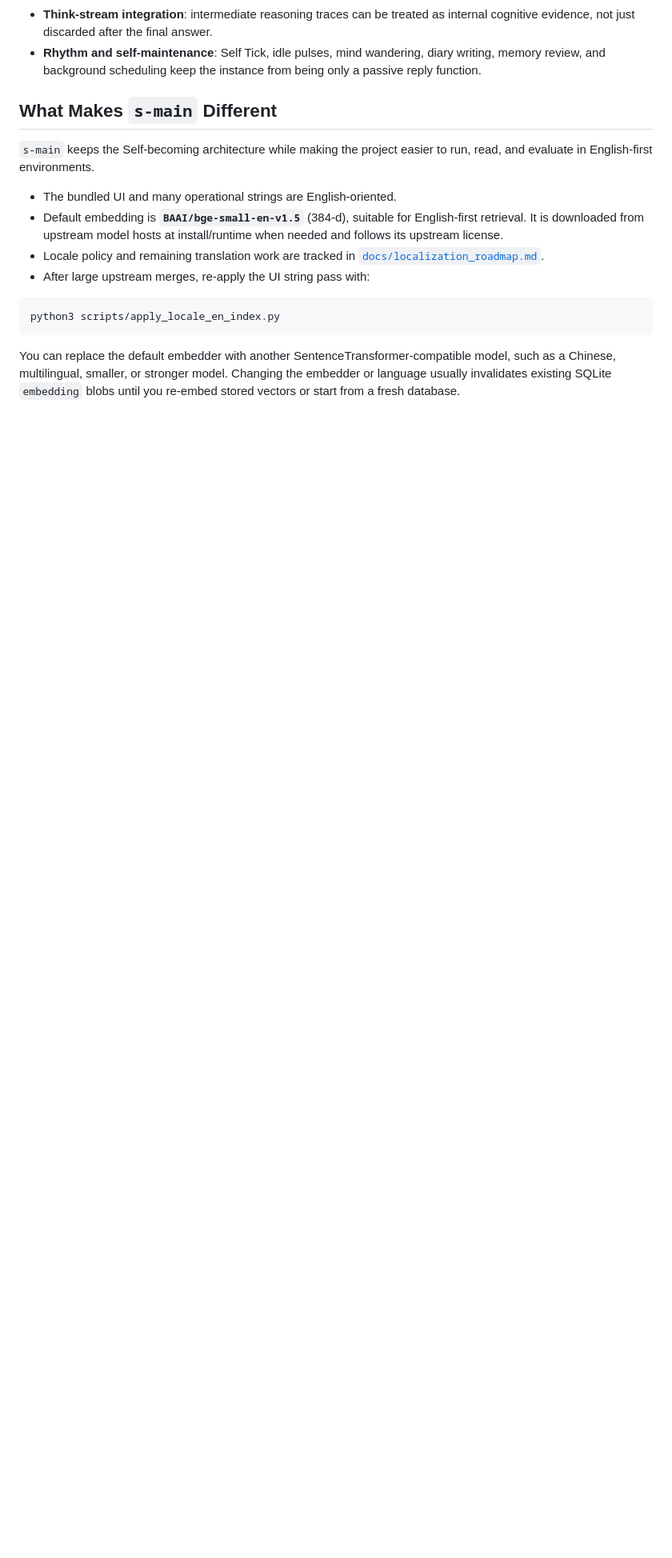
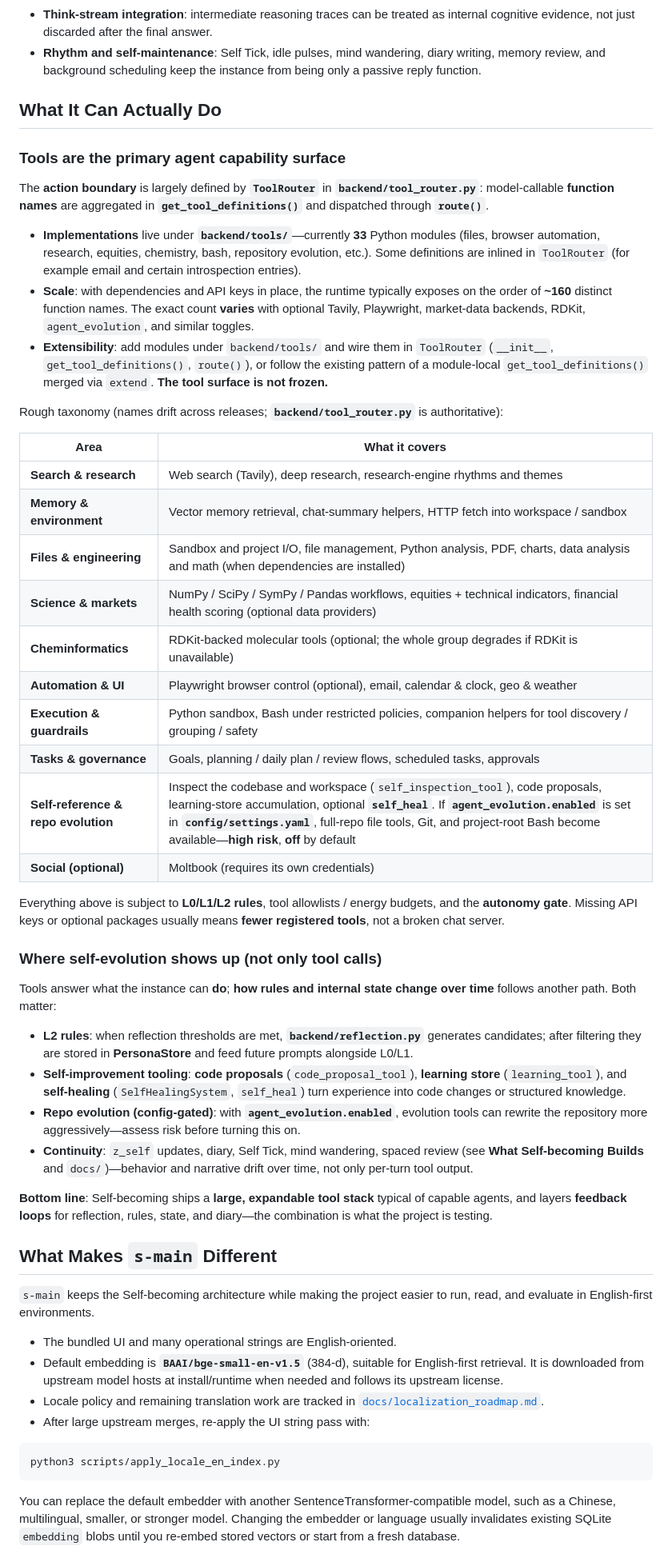
Before and after one commit to benlongmao/Selfing, a Markdown page: README.md, the part around one of its changes. Shown at 80% size. Drawn GitHub-style; blank space fills up the shorter version.

Commit message:
docs(readme): add What It Can Actually Do (tools scale, evolution); align License wording
Co-authored-by: Cursor <cursoragent@cursor.com>

```diff
--- a/README.md
+++ b/README.md
@@ -106,6 +106,44 @@ At a high level, Self-becoming provides:
 - **Intent expression**: the instance can express continuation, pause, tool use, mind wandering, and other system-level intentions.
 - **Think-stream integration**: intermediate reasoning traces can be treated as internal cognitive evidence, not just discarded after the final answer.
 - **Rhythm and self-maintenance**: Self Tick, idle pulses, mind wandering, diary writing, memory review, and background scheduling keep the instance from being only a passive reply function.
+
+## What It Can Actually Do
+
+### Tools are the primary agent capability surface
+
+The **action boundary** is largely defined by **`ToolRouter`** in **`backend/tool_router.py`**: model-callable **function names** are aggregated in **`get_tool_definitions()`** and dispatched through **`route()`**.
+
+- **Implementations** live under **`backend/tools/`**—currently **33** Python modules (files, browser automation, research, equities, chemistry, bash, repository evolution, etc.). Some definitions are inlined in `ToolRouter` (for example email and certain introspection entries).
+- **Scale**: with dependencies and API keys in place, the runtime typically exposes on the order of **~160** distinct function names. The exact count **varies** with optional Tavily, Playwright, market-data backends, RDKit, `agent_evolution`, and similar toggles.
+- **Extensibility**: add modules under `backend/tools/` and wire them in `ToolRouter` (`__init__`, `get_tool_definitions()`, `route()`), or follow the existing pattern of a module-local `get_tool_definitions()` merged via `extend`. **The tool surface is not frozen.**
+
+Rough taxonomy (names drift across releases; **`backend/tool_router.py`** is authoritative):
+
+| Area | What it covers |
+| --- | --- |
+| **Search & research** | Web search (Tavily), deep research, research-engine rhythms and themes |
+| **Memory & environment** | Vector memory retrieval, chat-summary helpers, HTTP fetch into workspace / sandbox |
+| **Files & engineering** | Sandbox and project I/O, file management, Python analysis, PDF, charts, data analysis and math (when dependencies are installed) |
+| **Science & markets** | NumPy / SciPy / SymPy / Pandas workflows, equities + technical indicators, financial health scoring (optional data providers) |
+| **Cheminformatics** | RDKit-backed molecular tools (optional; the whole group degrades if RDKit is unavailable) |
+| **Automation & UI** | Playwright browser control (optional), email, calendar & clock, geo & weather |
+| **Execution & guardrails** | Python sandbox, Bash under restricted policies, companion helpers for tool discovery / grouping / safety |
+| **Tasks & governance** | Goals, planning / daily plan / review flows, scheduled tasks, approvals |
+| **Self-reference & repo evolution** | Inspect the codebase and workspace (`self_inspection_tool`), code proposals, learning-store accumulation, optional **`self_heal`**. If **`agent_evolution.enabled`** is set in **`config/settings.yaml`**, full-repo file tools, Git, and project-root Bash become available—**high risk**, **off** by default |
+| **Social (optional)** | Moltbook (requires its own credentials) |
+
+Everything above is subject to **L0/L1/L2 rules**, tool allowlists / energy budgets, and the **autonomy gate**. Missing API keys or optional packages usually means **fewer registered tools**, not a broken chat server.
+
+### Where self-evolution shows up (not only tool calls)
+
+Tools answer what the instance can **do**; **how rules and internal state change over time** follows another path. Both matter:
+
+- **L2 rules**: when reflection thresholds are met, **`backend/reflection.py`** generates candidates; after filtering they are stored in **PersonaStore** and feed future prompts alongside L0/L1.
+- **Self-improvement tooling**: **code proposals** (`code_proposal_tool`), **learning store** (`learning_tool`), and **self-healing** (`SelfHealingSystem`, `self_heal`) turn experience into code changes or structured knowledge.
+- **Repo evolution (config-gated)**: with **`agent_evolution.enabled`**, evolution tools can rewrite the repository more aggressively—assess risk before turning this on.
+- **Continuity**: `z_self` updates, diary, Self Tick, mind wandering, spaced review (see **What Self-becoming Builds** and `docs/`)—behavior and narrative drift over time, not only per-turn tool output.
+
+**Bottom line**: Self-becoming ships a **large, expandable tool stack** typical of capable agents, and layers **feedback loops** for reflection, rules, state, and diary—the combination is what the project is testing.
 
 ## What Makes `s-main` Different
 
```
Also changed, not shown: other parts of README.md (+1 -1 lines).
